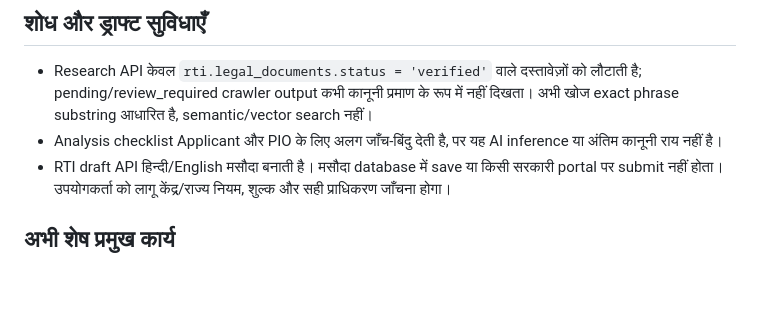
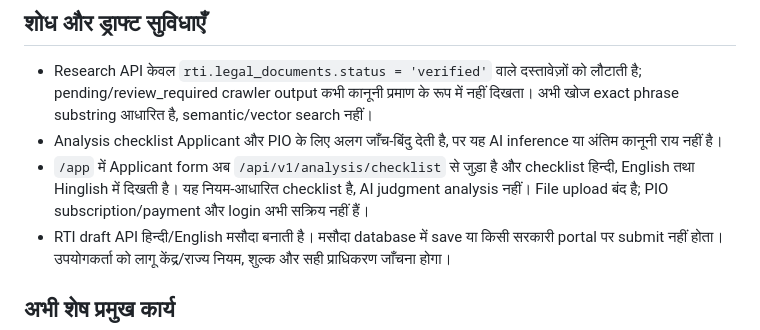
Before and after one commit to govindaala/rti_backend, a Markdown page: README.md, the part around the change. Drawn GitHub-style; blank space fills up the shorter version.

Commit message:
Document active applicant checklist UI and remaining gated features

```diff
--- a/README.md
+++ b/README.md
@@ -97,6 +97,7 @@ pytest
 ## शोध और ड्राफ्ट सुविधाएँ
 - Research API केवल `rti.legal_documents.status = 'verified'` वाले दस्तावेज़ों को लौटाती है; pending/review_required crawler output कभी कानूनी प्रमाण के रूप में नहीं दिखता। अभी खोज exact phrase substring आधारित है, semantic/vector search नहीं।
 - Analysis checklist Applicant और PIO के लिए अलग जाँच-बिंदु देती है, पर यह AI inference या अंतिम कानूनी राय नहीं है।
+- `/app` में Applicant form अब `/api/v1/analysis/checklist` से जुड़ा है और checklist हिन्दी, English तथा Hinglish में दिखती है। यह नियम-आधारित checklist है, AI judgment analysis नहीं। File upload बंद है; PIO subscription/payment और login अभी सक्रिय नहीं हैं।
 - RTI draft API हिन्दी/English मसौदा बनाती है। मसौदा database में save या किसी सरकारी portal पर submit नहीं होता। उपयोगकर्ता को लागू केंद्र/राज्य नियम, शुल्क और सही प्राधिकरण जाँचना होगा।
 
 ## अभी शेष प्रमुख कार्य
```
